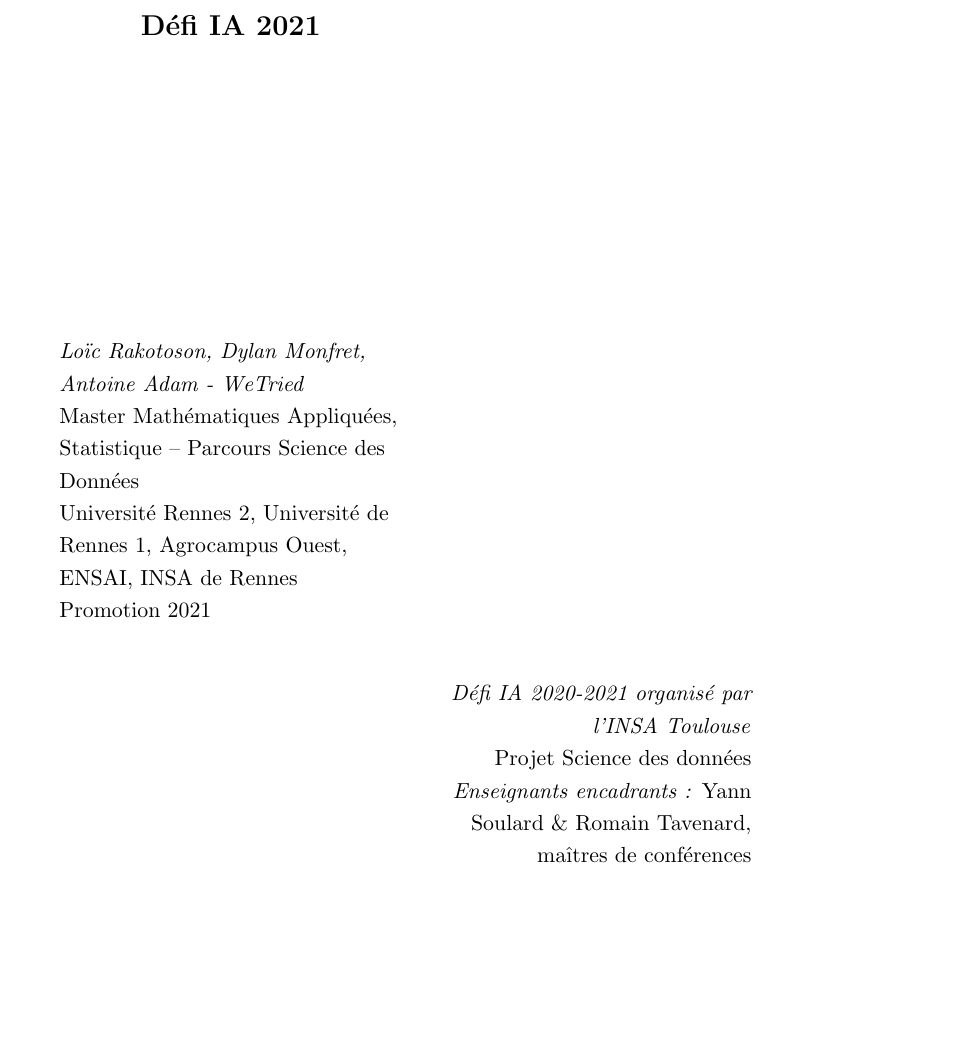
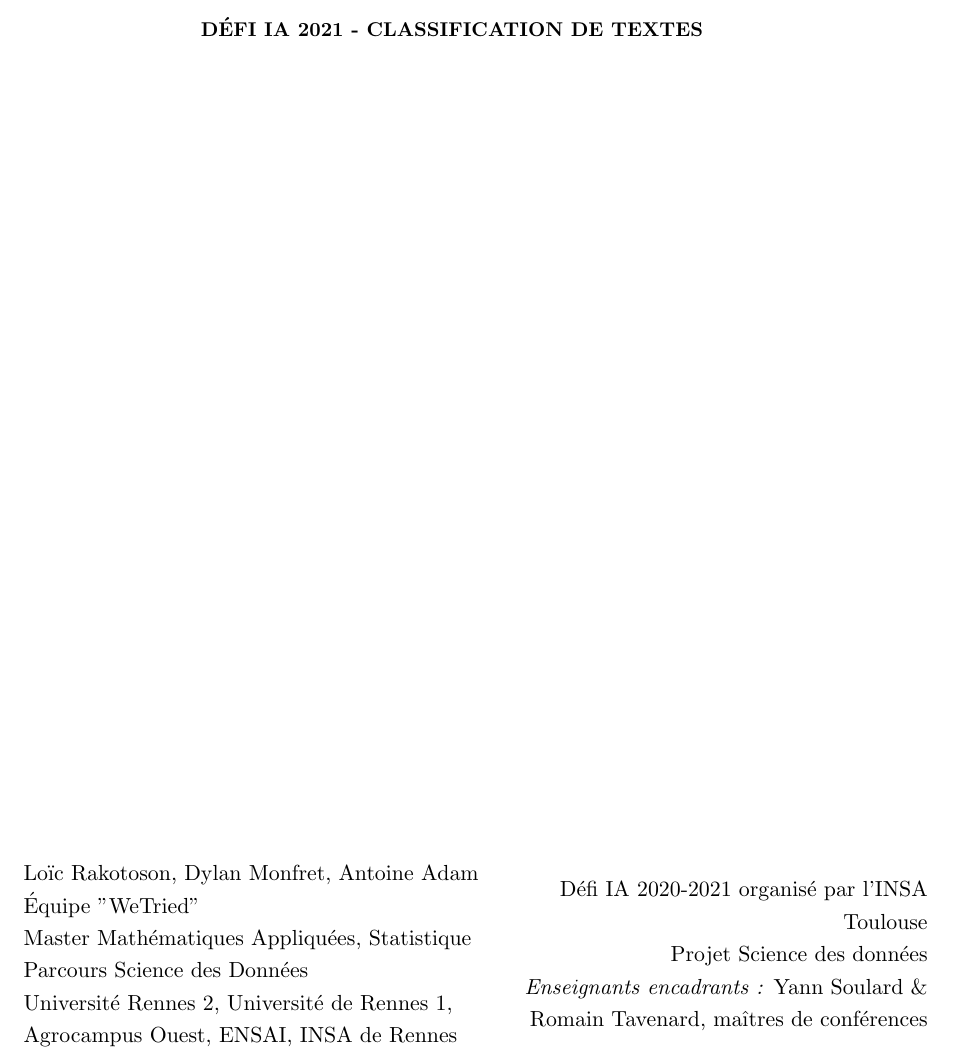
Before and after one commit to ajadam/NLPChallenge2021, a LaTeX book (report/master.tex, which reads report/common/common.tex): part of page 2 of 22 before the commit and part of page 1 of 21 after it, cut at the place of the change, the shorter picture padded with empty space. Compiled offline with pdfLaTeX.

Commit message:
updat pdf

```diff
--- a/report/common/common.tex
+++ b/report/common/common.tex
@@ -1,4 +1,4 @@
-\documentclass[10pt, reqno, oneside]{amsbook}
+\documentclass[11.5pt, reqno, oneside]{amsbook}
 %\documentclass{tufte-book}
 
 % Utility packages
@@ -96,7 +96,7 @@
 \setcounter{tocdepth}{2}
 \onehalfspacing
 
-%\author{Loïc Rakotoson, Dylan Monfret, Antoine Adam}
+\author{Loïc Rakotoson, Dylan Monfret, Antoine Adam - WeTried}
 
 
 % Shortcuts
--- a/report/master.tex
+++ b/report/master.tex
@@ -3,42 +3,35 @@
 \title{Défi IA 2021}
 
 \begin{document}
-\begin{minipage}{0.4\textwidth}
-\maketitle
+	\begin{titlepage}
+   \begin{center}
+       \vspace*{1cm}
 
-\hfill\\
-\hfill\\
-\hfill\\
-\hfill\\
-\hfill\\
+       \textbf{DÉFI IA 2021 - CLASSIFICATION DE TEXTES}
+    \end{center}
+\hfill\\\hfill\\\hfill\\\hfill\\\hfill\\\hfill\\\hfill\\\hfill\\\hfill\\\hfill\\\hfill\\\hfill\\\hfill\\\hfill\\\hfill\\\hfill\\\hfill\\\hfill\\\hfill\\
+\hfill\\\hfill\\\hfill\\\hfill\\\hfill\\
+	\begin{minipage}{0.55\textwidth}
+
 		\begin{flushleft} \large
-			\emph{Loïc Rakotoson, Dylan Monfret, Antoine Adam - WeTried}\\
-			Master Mathématiques Appliquées, Statistique – Parcours Science des Données\\
-            		Université Rennes 2, Université de Rennes 1, Agrocampus Ouest, ENSAI, INSA de Rennes \\
-            		Promotion 2021\\
+			Loïc Rakotoson, Dylan Monfret, Antoine Adam \\
+			Équipe "WeTried" \\
+			Master Mathématiques Appliquées, Statistique \\
+			Parcours Science des Données\\
+            		Université Rennes 2, Université de Rennes 1, Agrocampus Ouest, ENSAI, INSA de Rennes
 			\end{flushleft}
 			\end{minipage}~
-			\begin{minipage}{0.4\textwidth}
+			\begin{minipage}{0.5\textwidth}
 
-            \hfill\\
-            \hfill\\
-            \hfill\\
-            \hfill\\
-            \hfill\\
-            \hfill\\
-            \hfill\\
-            \hfill\\
-            \hfill\\
-            \hfill\\\hfill\\\hfill\\\hfill\\\hfill\\\hfill\\\hfill\\\hfill\\\hfill\\\hfill\\\hfill\\\hfill\\\hfill\\\hfill\\\hfill\\\hfill\\\hfill\\\hfill\\
-            \hfill\\\hfill\\\hfill\\\hfill\\\hfill\\\hfill\\
 			\begin{flushright} \large
-			\emph{Défi IA 2020-2021 organisé par l'INSA Toulouse} \\
+			Défi IA 2020-2021 organisé par l'INSA Toulouse \\
 			Projet Science des données\\
 			\emph{Enseignants encadrants :}
             		Yann Soulard \& Romain Tavenard, maîtres de conférences
 		\end{flushright}
 
 	\end{minipage}\\[2 cm]
+	\end{titlepage}
 
 \tableofcontents
 
```
Also changed, not shown: report/master.pdf.
